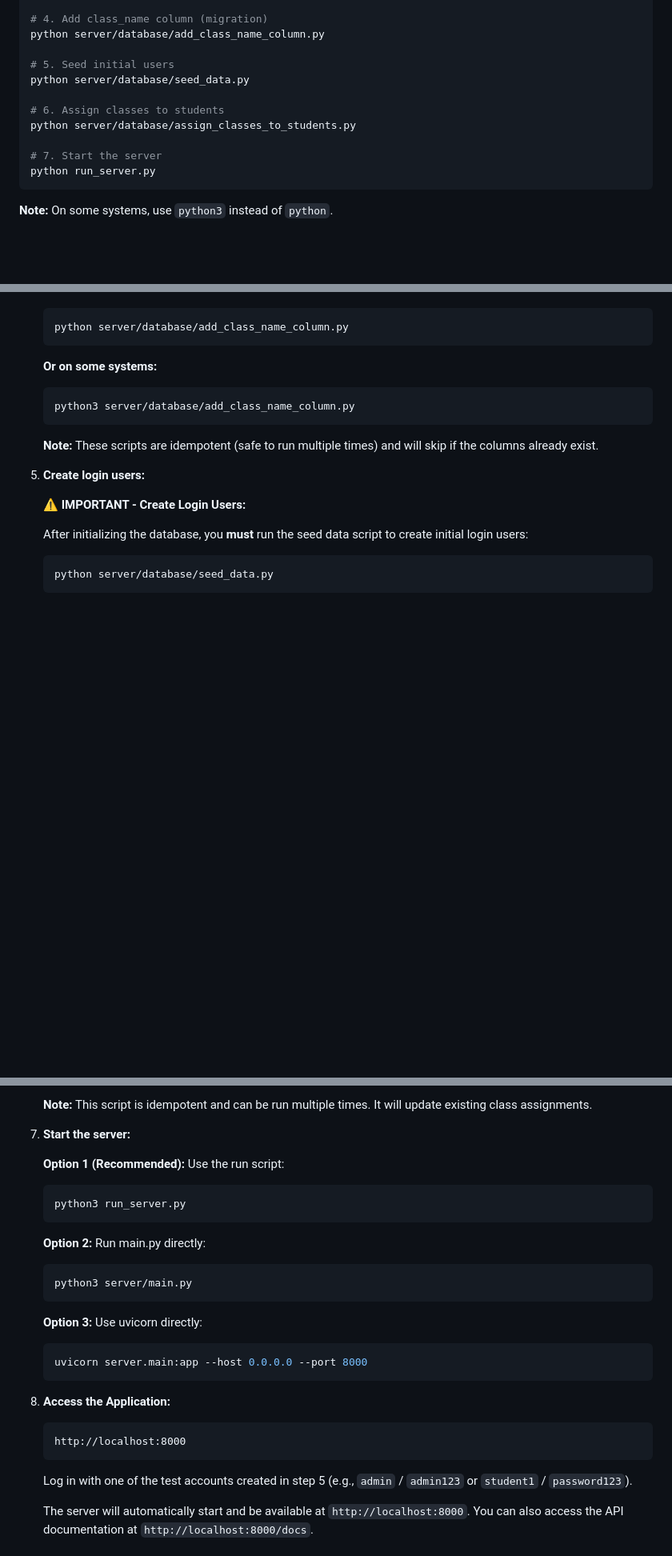
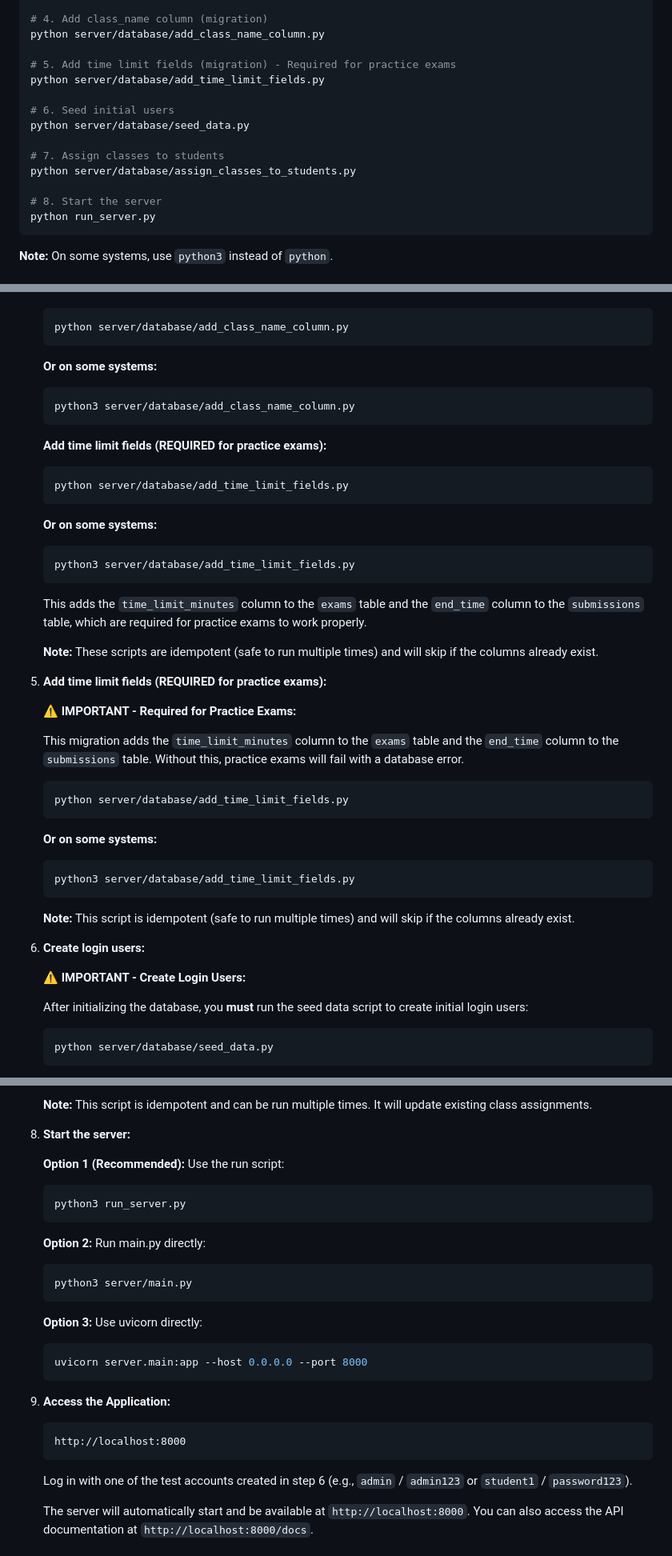
Before and after one commit to mancusiolivia/Group-Red, a Markdown page: README.md, 3 parts joined by grey strips. Shown at 80% size. GitHub-like rendering; blank space fills up the shorter version.

Commit message:
Add missing add_time_limit_fields.py migration to README setup instructions

````diff
--- a/README.md
+++ b/README.md
@@ -45,13 +45,16 @@ python server/database/init.py
 # 4. Add class_name column (migration)
 python server/database/add_class_name_column.py
 
-# 5. Seed initial users
+# 5. Add time limit fields (migration) - Required for practice exams
+python server/database/add_time_limit_fields.py
+
+# 6. Seed initial users
 python server/database/seed_data.py
 
-# 6. Assign classes to students
+# 7. Assign classes to students
 python server/database/assign_classes_to_students.py
 
-# 7. Start the server
+# 8. Start the server
 python run_server.py
 ```
 
@@ -111,9 +114,37 @@ python run_server.py
    python3 server/database/add_class_name_column.py
    ```
 
+   **Add time limit fields (REQUIRED for practice exams):**
+   ```bash
+   python server/database/add_time_limit_fields.py
+   ```
+
+   **Or on some systems:**
+   ```bash
+   python3 server/database/add_time_limit_fields.py
+   ```
+
+   This adds the `time_limit_minutes` column to the `exams` table and the `end_time` column to the `submissions` table, which are required for practice exams to work properly.
+
    **Note:** These scripts are idempotent (safe to run multiple times) and will skip if the columns already exist.
 
-5. **Create login users:**
+5. **Add time limit fields (REQUIRED for practice exams):**
+
+   **⚠️ IMPORTANT - Required for Practice Exams:**
+
+   This migration adds the `time_limit_minutes` column to the `exams` table and the `end_time` column to the `submissions` table. Without this, practice exams will fail with a database error.
+   ```bash
+   python server/database/add_time_limit_fields.py
+   ```
+
+   **Or on some systems:**
+   ```bash
+   python3 server/database/add_time_limit_fields.py
+   ```
+
+   **Note:** This script is idempotent (safe to run multiple times) and will skip if the columns already exist.
+
+6. **Create login users:**
 
    **⚠️ IMPORTANT - Create Login Users:**
 
@@ -161,7 +192,7 @@ python run_server.py
 
    **Note:** This script is idempotent and can be run multiple times. It will update existing class assignments.
 
-7. **Start the server:**
+8. **Start the server:**
 
    **Option 1 (Recommended):** Use the run script:
    ```bash
@@ -178,12 +209,12 @@ python run_server.py
    uvicorn server.main:app --host 0.0.0.0 --port 8000
    ```
 
-8. **Access the Application:**
+9. **Access the Application:**
    ```
    http://localhost:8000
    ```
 
-   Log in with one of the test accounts created in step 5 (e.g., `admin` / `admin123` or `student1` / `password123`).
+   Log in with one of the test accounts created in step 6 (e.g., `admin` / `admin123` or `student1` / `password123`).
 
    The server will automatically start and be available at `http://localhost:8000`. You can also access the API documentation at `http://localhost:8000/docs`.
 
````
Also changed, not shown: other parts of README.md (+2 -1 lines).
